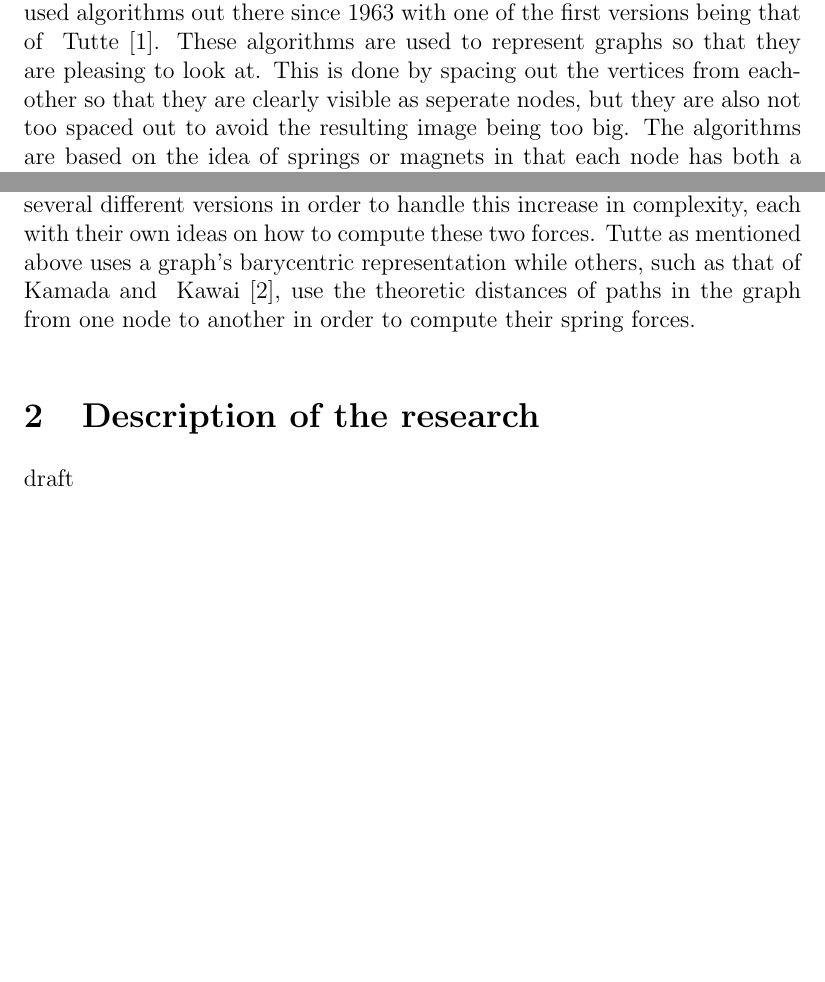
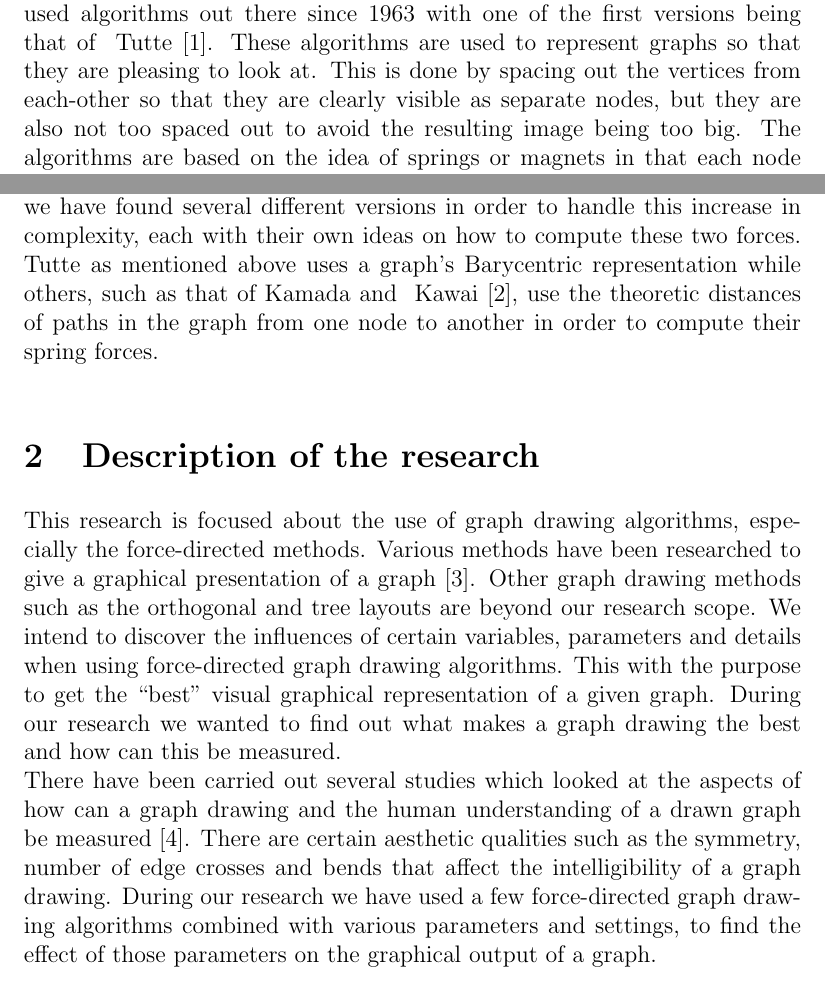
Before and after one commit to roelgit/charlie-5-om-source-code, a LaTeX paper (research report.tex): two parts of page 3 of 4 before the commit and two parts of page 3 of 5 after it, joined at a grey line, cut so that both start at the same text, the shorter picture padded with empty space. Compiled offline with pdfLaTeX.

Commit message:
Updated chapter two

```diff
--- a/research report.tex
+++ b/research report.tex
@@ -15,10 +15,11 @@ Lorem ipsum dolor sit amet, consectetur adipiscing elit. Proin posuere leo sed e
 \newpage
 
 \section{Introduction}\label{s:Introduction}
-Force-directed graph drawing has been one of the most flexible and widely used algorithms out there since 1963 with one of the first versions being that of ~Tutte~\cite{Tutte}. These algorithms are used to represent graphs so that they are pleasing to look at. This is done by spacing out the vertices from each-other so that they are clearly visible as seperate nodes, but they are also not too spaced out to avoid the resulting image being too big. The algorithms are based on the idea of springs or magnets in that each node has both a repulsive as well as an attractive force pulling and pushing on them. Ideally, this makes two nodes spaced out in such a way that these two forces hang in balance with each-other. As a graph grows in size, so does its complexity. Lines may cross with one-another or connected nodes may find themselves stretched out on either side of the initial graph. In our research we have found several different versions in order to handle this increase in complexity, each with their own ideas on how to compute these two forces. Tutte as mentioned above uses a graph's barycentric representation while others, such as that of Kamada and ~Kawai~\cite{Kawai}, use the theoretic distances of paths in the graph from one node to another in order to compute their spring forces.
+Force-directed graph drawing has been one of the most flexible and widely used algorithms out there since 1963 with one of the first versions being that of ~Tutte~\cite{Tutte}. These algorithms are used to represent graphs so that they are pleasing to look at. This is done by spacing out the vertices from each-other so that they are clearly visible as separate nodes, but they are also not too spaced out to avoid the resulting image being too big. The algorithms are based on the idea of springs or magnets in that each node has both a repulsive as well as an attractive force pulling and pushing on them. Ideally, this makes two nodes spaced out in such a way that these two forces hang in balance with each-other. As a graph grows in size, so does its complexity. Lines may cross with one-another or connected nodes may find themselves stretched out on either side of the initial graph. In our research we have found several different versions in order to handle this increase in complexity, each with their own ideas on how to compute these two forces. Tutte as mentioned above uses a graph's Barycentric representation while others, such as that of Kamada and ~Kawai~\cite{Kawai}, use the theoretic distances of paths in the graph from one node to another in order to compute their spring forces.
 
 \section{Description of the research}
-draft
+This research is focused about the use of graph drawing algorithms, especially the force-directed methods. Various methods have been researched to give a graphical presentation of a graph \cite{Ioannis G Tollis}. Other graph drawing methods such as the orthogonal and tree layouts are beyond our research scope. We intend to discover the influences of certain variables, parameters and details when using force-directed graph drawing algorithms. This with the purpose to get the “best” visual graphical representation of a given graph. During our research we wanted to find out what makes a graph drawing the best and how can this be measured.\newline
+There have been carried out several studies which looked at the aspects of how can a graph drawing and the human understanding of a drawn graph be measured \cite{Purchase}. There are certain aesthetic qualities such as the symmetry, number of edge crosses and bends that affect the intelligibility of a graph drawing. During our research we have used a few force-directed graph drawing algorithms combined with various parameters and settings, to find the effect of those parameters on the graphical output of a graph.
 
 \section{Description of the experiments}
 Lorem ipsum dolor sit amet, consectetur adipiscing elit.
```
Also changed, not shown: research report.tex (4 more changed lines).
